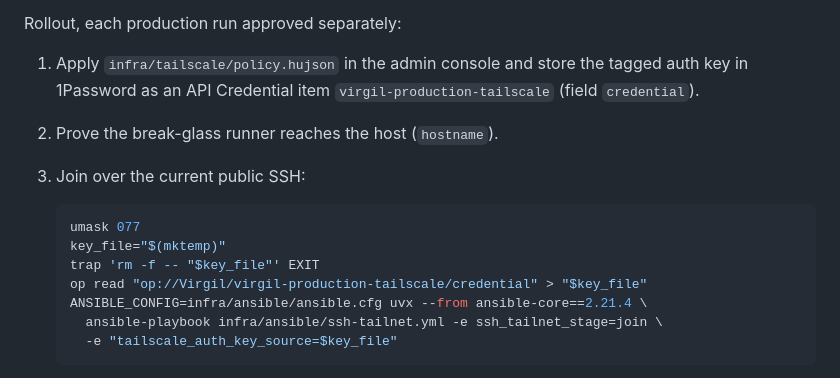
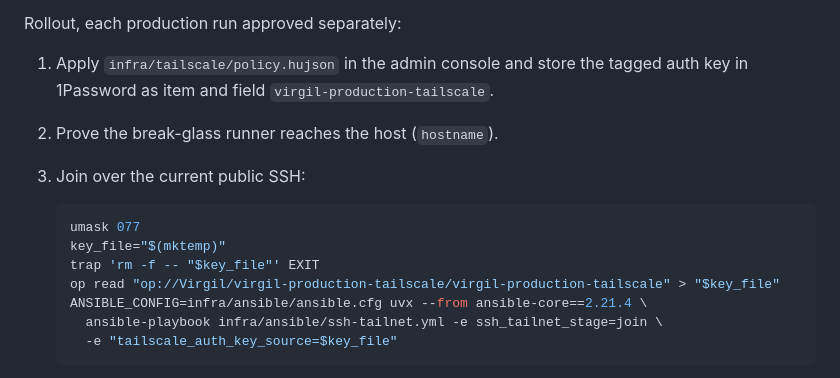
Before and after one commit to krzysztofbury/virgil, a Markdown page: infra/ansible/README.md, the part around the change. Drawn GitHub-style.

Commit message:
Read the tailnet auth key from the item's own field

```diff
--- a/infra/ansible/README.md
+++ b/infra/ansible/README.md
@@ -119,7 +119,7 @@ onto the owner's Tailscale tailnet and the public paths close.
 Rollout, each production run approved separately:
 
 1. Apply `infra/tailscale/policy.hujson` in the admin console and store the
-   tagged auth key in 1Password as an API Credential item `virgil-production-tailscale` (field `credential`).
+   tagged auth key in 1Password as item and field `virgil-production-tailscale`.
 2. Prove the break-glass runner reaches the host (`hostname`).
 3. Join over the current public SSH:
 
@@ -127,7 +127,7 @@ Rollout, each production run approved separately:
    umask 077
    key_file="$(mktemp)"
    trap 'rm -f -- "$key_file"' EXIT
-   op read "op://Virgil/virgil-production-tailscale/credential" > "$key_file"
+   op read "op://Virgil/virgil-production-tailscale/virgil-production-tailscale" > "$key_file"
    ANSIBLE_CONFIG=infra/ansible/ansible.cfg uvx --from ansible-core==2.21.4 \
      ansible-playbook infra/ansible/ssh-tailnet.yml -e ssh_tailnet_stage=join \
      -e "tailscale_auth_key_source=$key_file"
```
